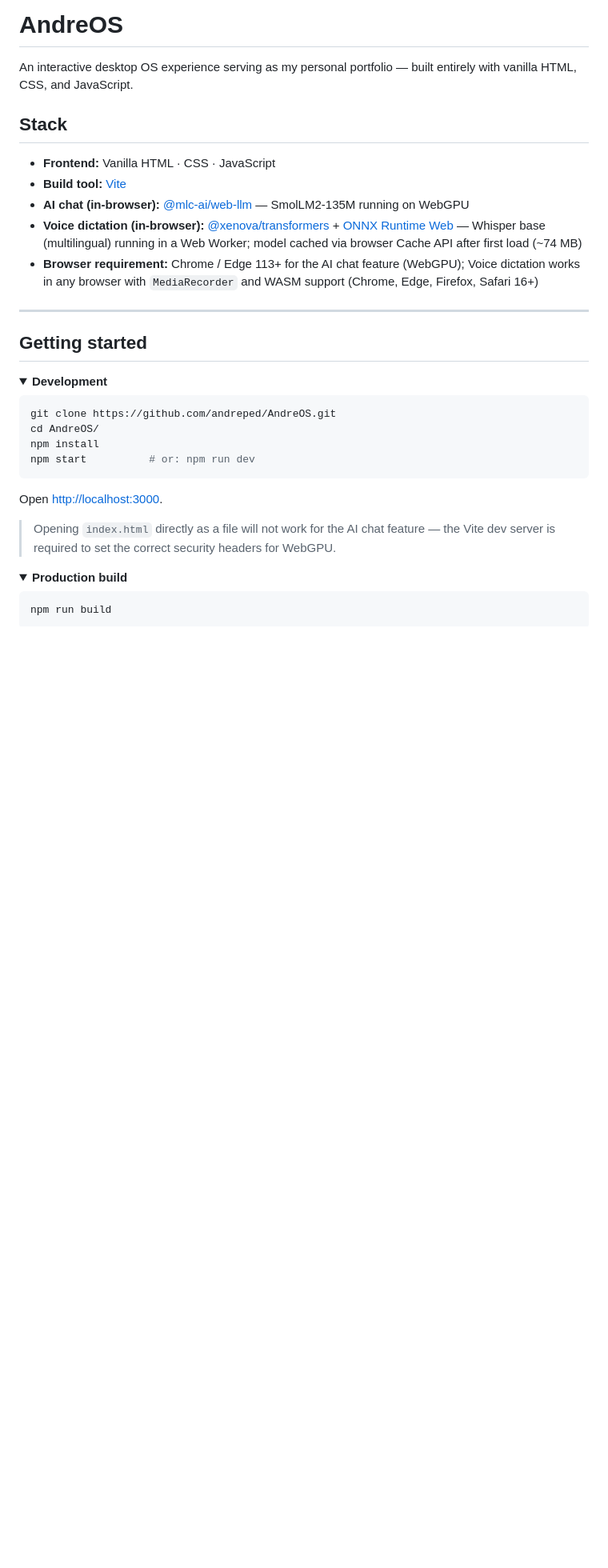
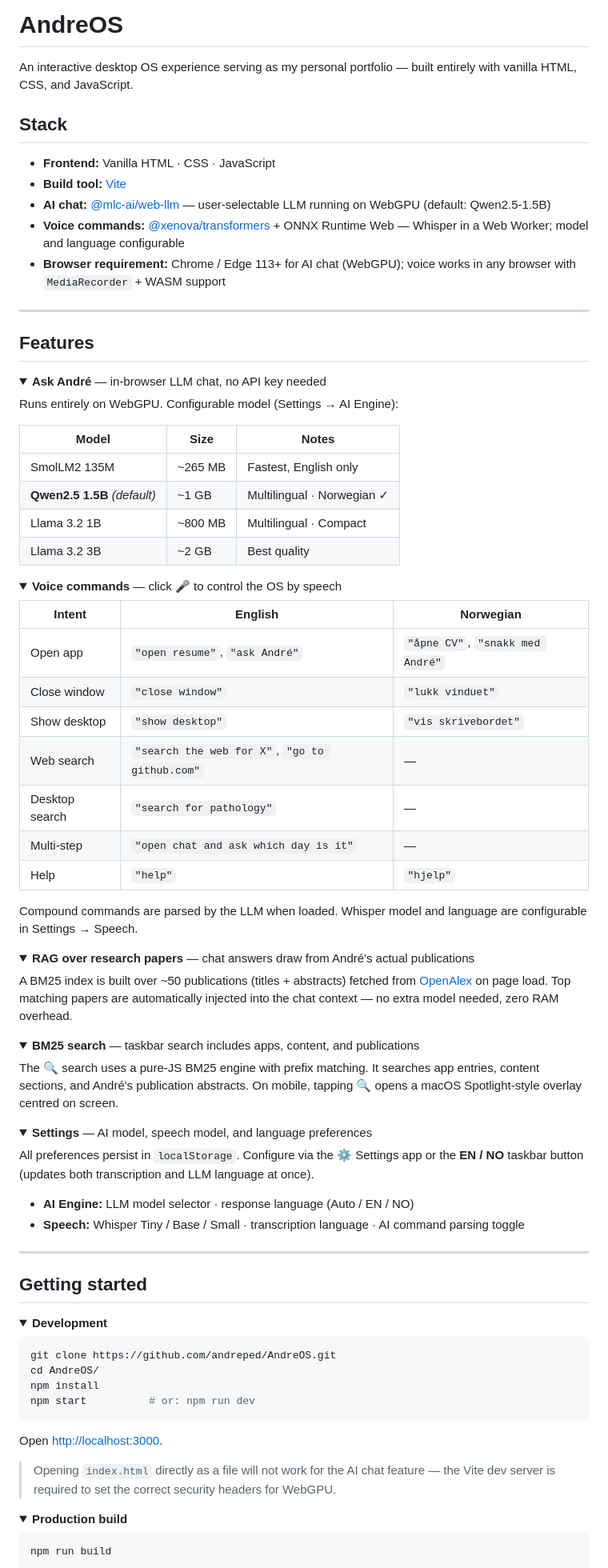
Before and after one commit to andreped/AndreOS, a Markdown page: README.md, the part around one of its changes. Shown at 80% size. GitHub-like rendering; folded sections open; blank space fills up the shorter version.

Commit message:
docs: Update README after changes (#26)

```diff
--- a/README.md
+++ b/README.md
@@ -6,9 +6,68 @@ An interactive desktop OS experience serving as my personal portfolio — built
 
 - **Frontend:** Vanilla HTML · CSS · JavaScript
 - **Build tool:** [Vite](https://vitejs.dev/)
-- **AI chat (in-browser):** [@mlc-ai/web-llm](https://github.com/mlc-ai/web-llm) — SmolLM2-135M running on WebGPU
-- **Voice dictation (in-browser):** [@xenova/transformers](https://github.com/xenova/transformers.js) + [ONNX Runtime Web](https://onnxruntime.ai/docs/get-started/with-javascript/web.html) — Whisper base (multilingual) running in a Web Worker; model cached via browser Cache API after first load (~74 MB)
-- **Browser requirement:** Chrome / Edge 113+ for the AI chat feature (WebGPU); Voice dictation works in any browser with `MediaRecorder` and WASM support (Chrome, Edge, Firefox, Safari 16+)
+- **AI chat:** [@mlc-ai/web-llm](https://github.com/mlc-ai/web-llm) — user-selectable LLM running on WebGPU (default: Qwen2.5-1.5B)
+- **Voice commands:** [@xenova/transformers](https://github.com/xenova/transformers.js) + ONNX Runtime Web — Whisper in a Web Worker; model and language configurable
+- **Browser requirement:** Chrome / Edge 113+ for AI chat (WebGPU); voice works in any browser with `MediaRecorder` + WASM support
+
+---
+
+## Features
+
+<details open>
+<summary><strong>Ask André</strong> — in-browser LLM chat, no API key needed</summary>
+
+Runs entirely on WebGPU. Configurable model (Settings → AI Engine):
+
+| Model | Size | Notes |
+|---|---|---|
+| SmolLM2 135M | ~265 MB | Fastest, English only |
+| **Qwen2.5 1.5B** *(default)* | ~1 GB | Multilingual · Norwegian ✓ |
+| Llama 3.2 1B | ~800 MB | Multilingual · Compact |
+| Llama 3.2 3B | ~2 GB | Best quality |
+
+</details>
+
+<details open>
+<summary><strong>Voice commands</strong> — click 🎤 to control the OS by speech</summary>
+
+| Intent | English | Norwegian |
+|---|---|---|
+| Open app | `"open resume"`, `"ask André"` | `"åpne CV"`, `"snakk med André"` |
+| Close window | `"close window"` | `"lukk vinduet"` |
+| Show desktop | `"show desktop"` | `"vis skrivebordet"` |
+| Web search | `"search the web for X"`, `"go to github.com"` | — |
+| Desktop search | `"search for pathology"` | — |
+| Multi-step | `"open chat and ask which day is it"` | — |
+| Help | `"help"` | `"hjelp"` |
+
+Compound commands are parsed by the LLM when loaded. Whisper model and language are configurable in Settings → Speech.
+
+</details>
+
+<details>
+<summary><strong>RAG over research papers</strong> — chat answers draw from André's actual publications</summary>
+
+A BM25 index is built over ~50 publications (titles + abstracts) fetched from [OpenAlex](https://openalex.org/) on page load. Top matching papers are automatically injected into the chat context — no extra model needed, zero RAM overhead.
+
+</details>
+
+<details>
+<summary><strong>BM25 search</strong> — taskbar search includes apps, content, and publications</summary>
+
+The 🔍 search uses a pure-JS BM25 engine with prefix matching. It searches app entries, content sections, and André's publication abstracts. On mobile, tapping 🔍 opens a macOS Spotlight-style overlay centred on screen.
+
+</details>
+
+<details>
+<summary><strong>Settings</strong> — AI model, speech model, and language preferences</summary>
+
+All preferences persist in `localStorage`. Configure via the ⚙️ Settings app or the **EN / NO** taskbar button (updates both transcription and LLM language at once).
+
+- **AI Engine:** LLM model selector · response language (Auto / EN / NO)
+- **Speech:** Whisper Tiny / Base / Small · transcription language · AI command parsing toggle
+
+</details>
 
 ---
 
```
Also changed, not shown: other parts of README.md (+7 -31 lines).
